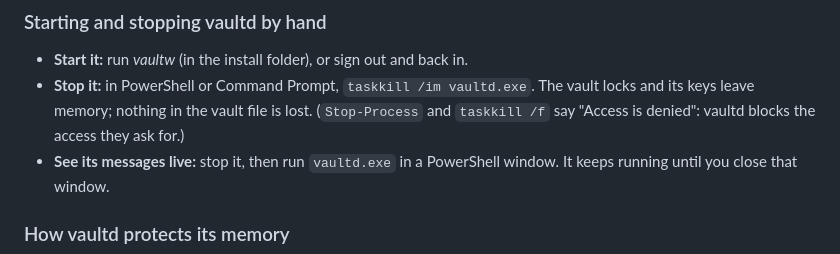
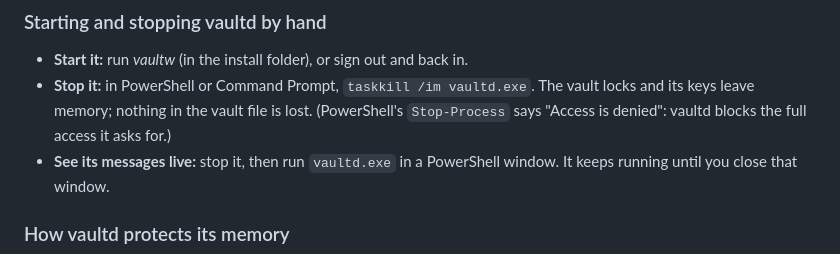
Before and after one commit to nishantnkumar-cell/PasswordVault, a Markdown page: docs/user-guide/windows-install.md, the part around the change. Rendered like a GitHub page.

```diff
--- a/docs/user-guide/windows-install.md
+++ b/docs/user-guide/windows-install.md
@@ -130,8 +130,8 @@ Manager > Startup apps**, select **vaultw**, and click **Disable**.
   in.
 - **Stop it:** in PowerShell or Command Prompt, `taskkill /im vaultd.exe`.
   The vault locks and its keys leave memory;
-  nothing in the vault file is lost. (`Stop-Process` and `taskkill /f` say
-  "Access is denied": vaultd blocks the access they ask for.)
+  nothing in the vault file is lost. (PowerShell's `Stop-Process` says
+  "Access is denied": vaultd blocks the full access it asks for.)
 - **See its messages live:** stop it, then run `vaultd.exe` in a PowerShell
   window. It keeps running until you close that window.
 
```
Also changed, not shown: docs/release-notes.md (+2 -2 lines), docs/windows.md (+3 -3 lines).
